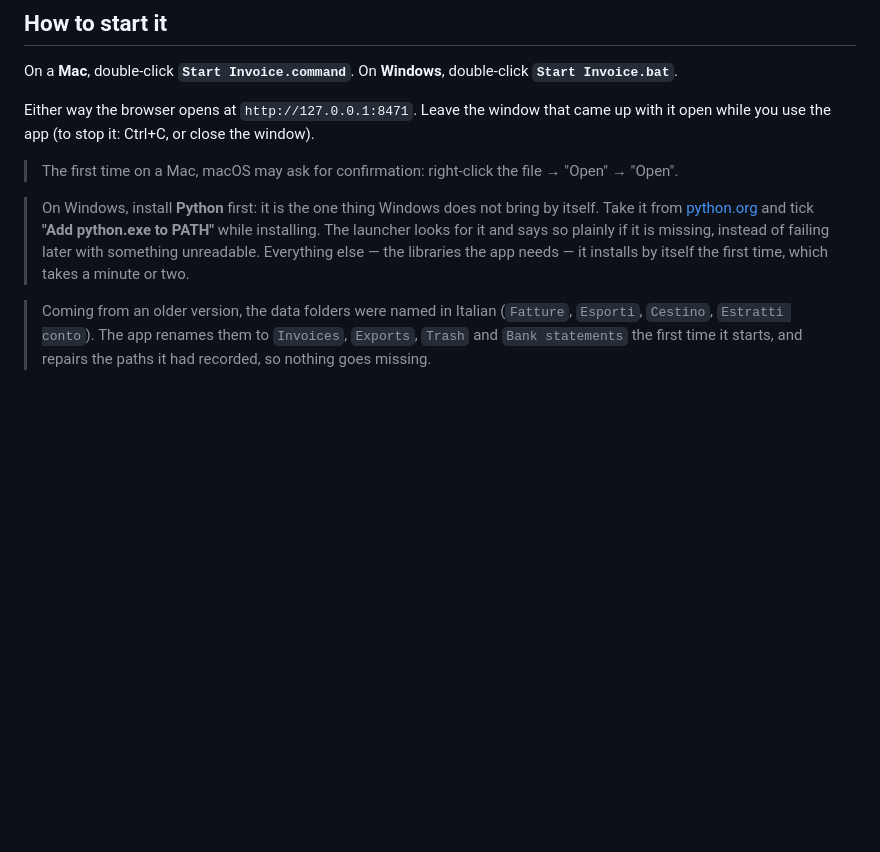
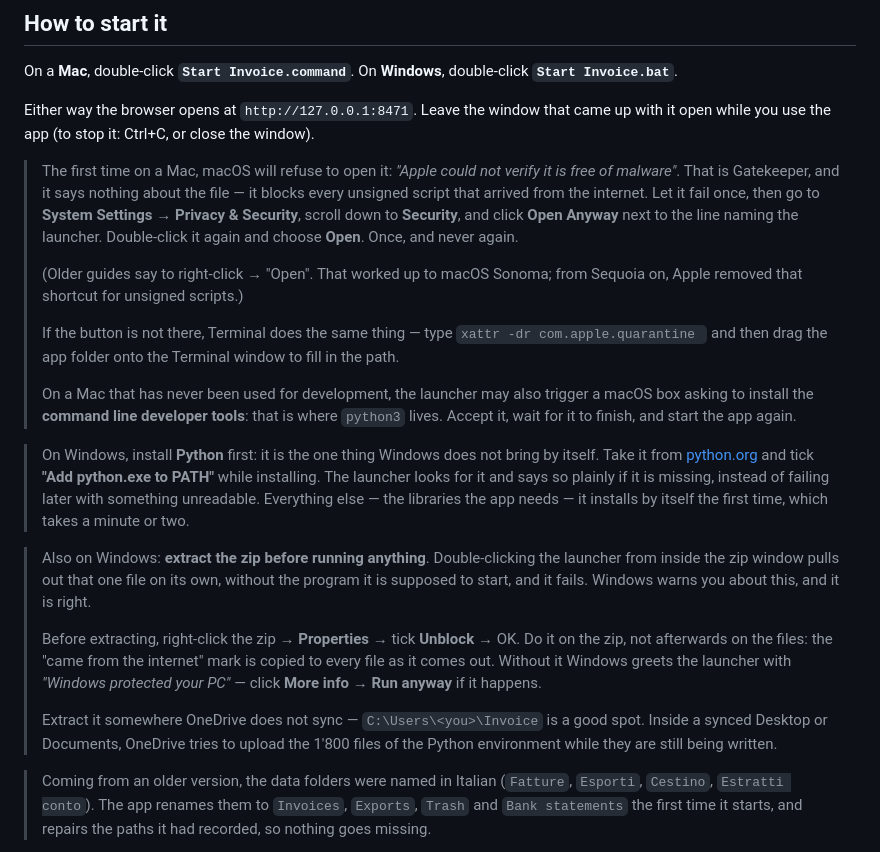
Before and after one commit to MomoYorke/Invoice, a Markdown page: README.md, the part around the change. Rendered like a GitHub page; blank space fills up the shorter version.

Commit message:
Tell people the truth about the first start on each system
Two people tried the app today, one on a Mac and one on Windows, and both hit
a security wall before they ever saw the program. Neither wall is a fault -
it is what every system does with an unsigned script that arrived from the
internet - but the README was no help, and on the Mac it was actively wrong.

It said: right-click the file, "Open", "Open". That worked up to macOS
Sonoma. From Sequoia on, Apple removed that shortcut precisely for unsigned
scripts, so the only way through is System Settings, Privacy & Security,
"Open Anyway". Also noted is the command line developer tools box, which is
where python3 comes from on a Mac that has never been used for development.

For Windows, the three things that actually bite, in order: running the
launcher from inside the zip window (Windows warns, and it is right - the one
file comes out without the program it is meant to start), the Unblock
checkbox, which has to be ticked on the zip and not afterwards on the files,
and extracting into a OneDrive-synced folder, where OneDrive uploads the
1'800 files of the Python environment while pip is still writing them.

No code changes. The launchers were fine; what was missing was the sentence
that gets someone to them.

Co-Authored-By: Claude Opus 5 <noreply@anthropic.com>

```diff
--- a/README.md
+++ b/README.md
@@ -35,8 +35,24 @@ Either way the browser opens at `http://127.0.0.1:8471`. Leave the window that
 came up with it open while you use the app (to stop it: Ctrl+C, or close the
 window).
 
-> The first time on a Mac, macOS may ask for confirmation: right-click the
-> file → "Open" → "Open".
+> The first time on a Mac, macOS will refuse to open it: *"Apple could not
+> verify it is free of malware"*. That is Gatekeeper, and it says nothing about
+> the file — it blocks every unsigned script that arrived from the internet.
+> Let it fail once, then go to **System Settings → Privacy & Security**, scroll
+> down to **Security**, and click **Open Anyway** next to the line naming the
+> launcher. Double-click it again and choose **Open**. Once, and never again.
+>
+> (Older guides say to right-click → "Open". That worked up to macOS Sonoma;
+> from Sequoia on, Apple removed that shortcut for unsigned scripts.)
+>
+> If the button is not there, Terminal does the same thing — type
+> `xattr -dr com.apple.quarantine ` and then drag the app folder onto the
+> Terminal window to fill in the path.
+>
+> On a Mac that has never been used for development, the launcher may also
+> trigger a macOS box asking to install the **command line developer tools**:
+> that is where `python3` lives. Accept it, wait for it to finish, and start
+> the app again.
 
 > On Windows, install **Python** first: it is the one thing Windows does not
 > bring by itself. Take it from
@@ -45,6 +61,21 @@ window).
 > if it is missing, instead of failing later with something unreadable.
 > Everything else — the libraries the app needs — it installs by itself the
 > first time, which takes a minute or two.
+
+> Also on Windows: **extract the zip before running anything**. Double-clicking
+> the launcher from inside the zip window pulls out that one file on its own,
+> without the program it is supposed to start, and it fails. Windows warns you
+> about this, and it is right.
+>
+> Before extracting, right-click the zip → **Properties** → tick **Unblock** →
+> OK. Do it on the zip, not afterwards on the files: the "came from the
+> internet" mark is copied to every file as it comes out. Without it Windows
+> greets the launcher with *"Windows protected your PC"* — click **More info**
+> → **Run anyway** if it happens.
+>
+> Extract it somewhere OneDrive does not sync — `C:\Users\<you>\Invoice` is a
+> good spot. Inside a synced Desktop or Documents, OneDrive tries to upload the
+> 1'800 files of the Python environment while they are still being written.
 
 > Coming from an older version, the data folders were named in Italian
 > (`Fatture`, `Esporti`, `Cestino`, `Estratti conto`). The app renames them to
```
